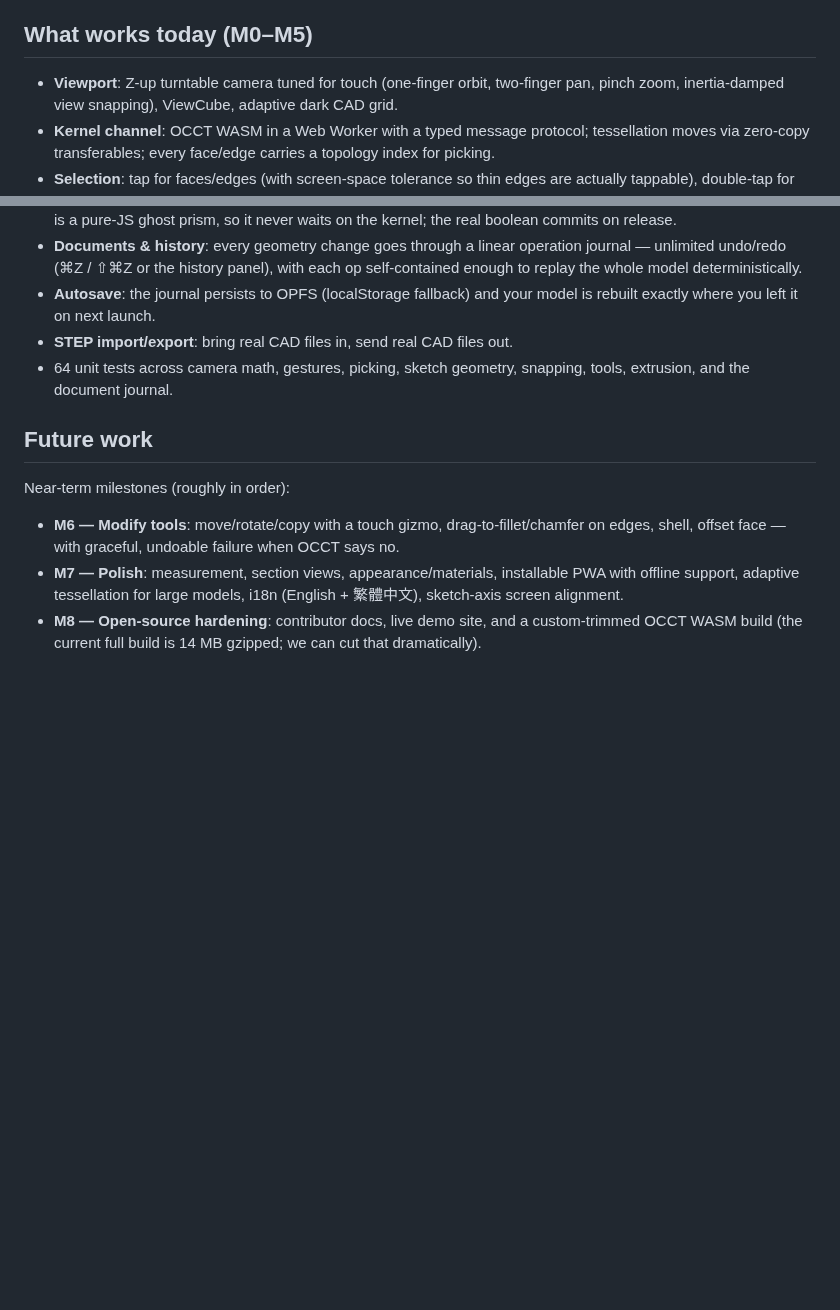
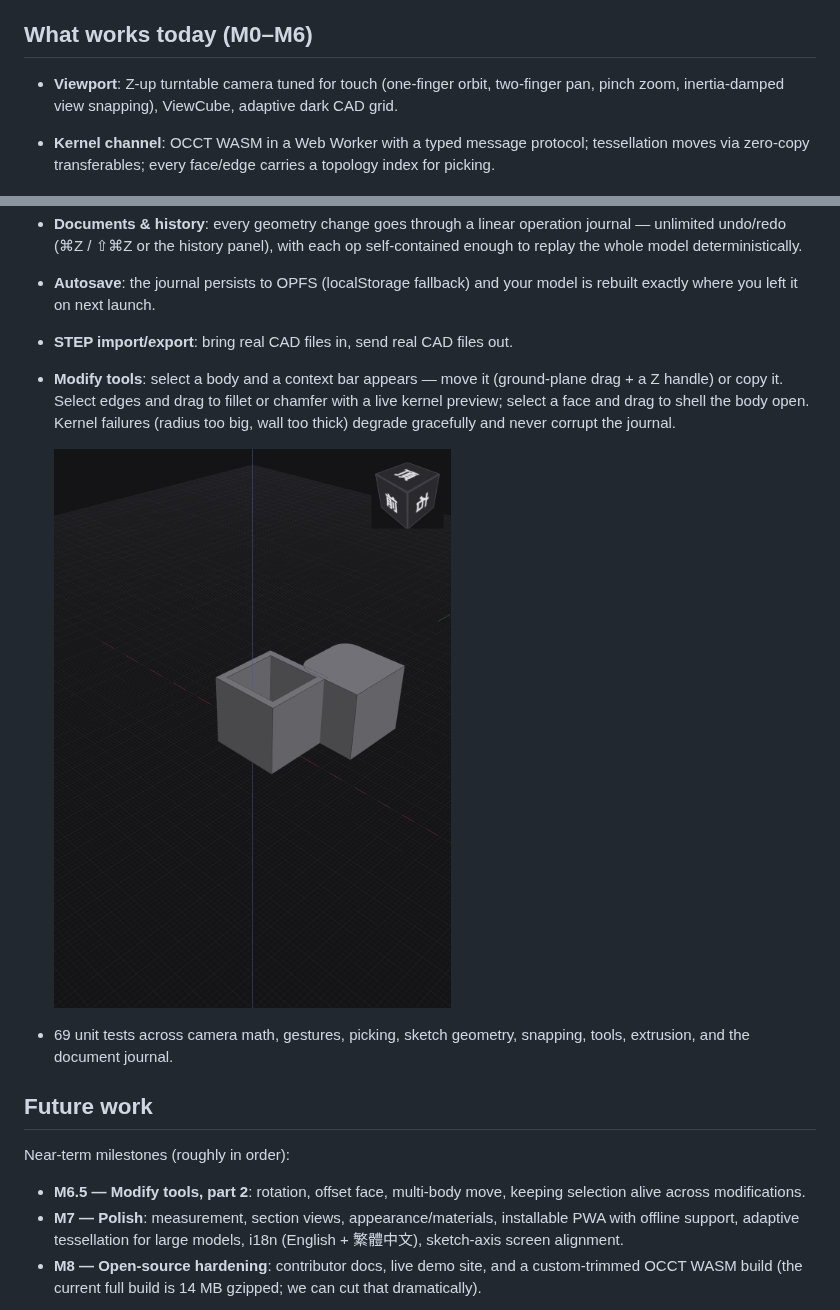
Before and after one commit to Hysus12/HephCAD, a Markdown page: README.md, 2 parts joined by grey strips. GitHub-like rendering; pictures changed too: docs/assets/modify-tools.png (added); blank space fills up the shorter version.

```diff
--- a/README.md
+++ b/README.md
@@ -27,7 +27,7 @@ Serious CAD is either closed-source, desktop-bound, or too intimidating to touch
 - **Web/PWA delivery.** Open a URL on your iPad and start modeling. Native shell only if it ever earns its keep.
 - **Small, verifiable milestones.** Every feature lands with acceptance criteria and tests. Architecture decisions get an ADR before big dependencies get added.
 
-## What works today (M0–M5)
+## What works today (M0–M6)
 
 - **Viewport**: Z-up turntable camera tuned for touch (one-finger orbit, two-finger pan, pinch zoom, inertia-damped view snapping), ViewCube, adaptive dark CAD grid.
 - **Kernel channel**: OCCT WASM in a Web Worker with a typed message protocol; tessellation moves via zero-copy transferables; every face/edge carries a topology index for picking.
@@ -38,13 +38,16 @@ Serious CAD is either closed-source, desktop-bound, or too intimidating to touch
 - **Documents & history**: every geometry change goes through a linear operation journal — unlimited undo/redo (⌘Z / ⇧⌘Z or the history panel), with each op self-contained enough to replay the whole model deterministically.
 - **Autosave**: the journal persists to OPFS (localStorage fallback) and your model is rebuilt exactly where you left it on next launch.
 - **STEP import/export**: bring real CAD files in, send real CAD files out.
-- 64 unit tests across camera math, gestures, picking, sketch geometry, snapping, tools, extrusion, and the document journal.
+- **Modify tools**: select a body and a context bar appears — move it (ground-plane drag + a Z handle) or copy it. Select edges and drag to fillet or chamfer with a live kernel preview; select a face and drag to shell the body open. Kernel failures (radius too big, wall too thick) degrade gracefully and never corrupt the journal.
+
+  ![A shelled hollow box next to a copy with filleted edges, both made with drag gestures](docs/assets/modify-tools.png)
+- 69 unit tests across camera math, gestures, picking, sketch geometry, snapping, tools, extrusion, and the document journal.
 
 ## Future work
 
 Near-term milestones (roughly in order):
 
-- **M6 — Modify tools**: move/rotate/copy with a touch gizmo, drag-to-fillet/chamfer on edges, shell, offset face — with graceful, undoable failure when OCCT says no.
+- **M6.5 — Modify tools, part 2**: rotation, offset face, multi-body move, keeping selection alive across modifications.
 - **M7 — Polish**: measurement, section views, appearance/materials, installable PWA with offline support, adaptive tessellation for large models, i18n (English + 繁體中文), sketch-axis screen alignment.
 - **M8 — Open-source hardening**: contributor docs, live demo site, and a custom-trimmed OCCT WASM build (the current full build is 14 MB gzipped; we can cut that dramatically).
 
```
Also changed, not shown: 14 other files.
